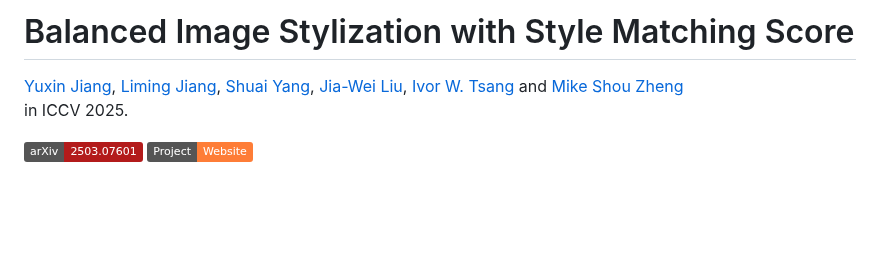
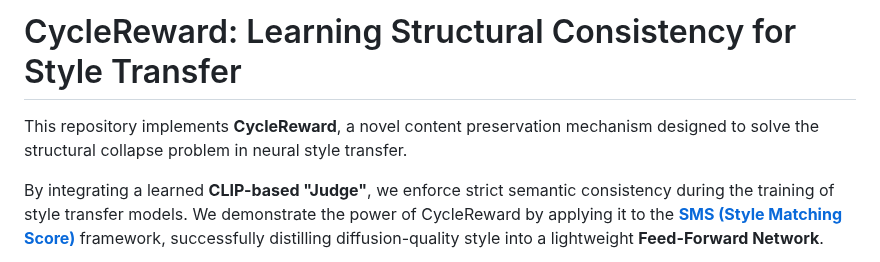
Before and after one commit to jojoPearl/cycle-consistency-reward-in-style-transfer, a Markdown page: SMS/README.md, the part around one of its changes. Drawn GitHub-style; badges without logos; blank space fills up the shorter version.

```diff
--- a/SMS/README.md
+++ b/SMS/README.md
@@ -1,8 +1,6 @@
-# Balanced Image Stylization with Style Matching Score
+# CycleReward: Learning Structural Consistency for Style Transfer
 
-[Yuxin Jiang](https://yuxinn-j.github.io/), [Liming Jiang](https://liming-jiang.com/), [Shuai Yang](https://williamyang1991.github.io/), [Jia-Wei Liu](https://jia-wei-liu.github.io/), [Ivor W. Tsang](https://www.a-star.edu.sg/cfar/about-cfar/management/prof-ivor-tsang) and [Mike Shou Zheng](https://cde.nus.edu.sg/ece/staff/shou-zheng-mike/)<br>
-in ICCV 2025.
+This repository implements **CycleReward**, a novel content preservation mechanism designed to solve the structural collapse problem in neural style transfer.
 
-[![arXiv](https://img.shields.io/badge/arXiv-2503.07601-b31b1b.svg)](https://arxiv.org/abs/2503.07601)
-[![Project Page](https://img.shields.io/badge/Project-Website-orange)](https://yuxinn-j.github.io/projects/SMS.html)
+By integrating a learned **CLIP-based "Judge"**, we enforce strict semantic consistency during the training of style transfer models. We demonstrate the power of CycleReward by applying it to the **[SMS (Style Matching Score)](https://github.com/showlab/SMS)** framework, successfully distilling diffusion-quality style into a lightweight **Feed-Forward Network**.
 
```
Also changed, not shown: other parts of SMS/README.md (+122 -66 lines).
